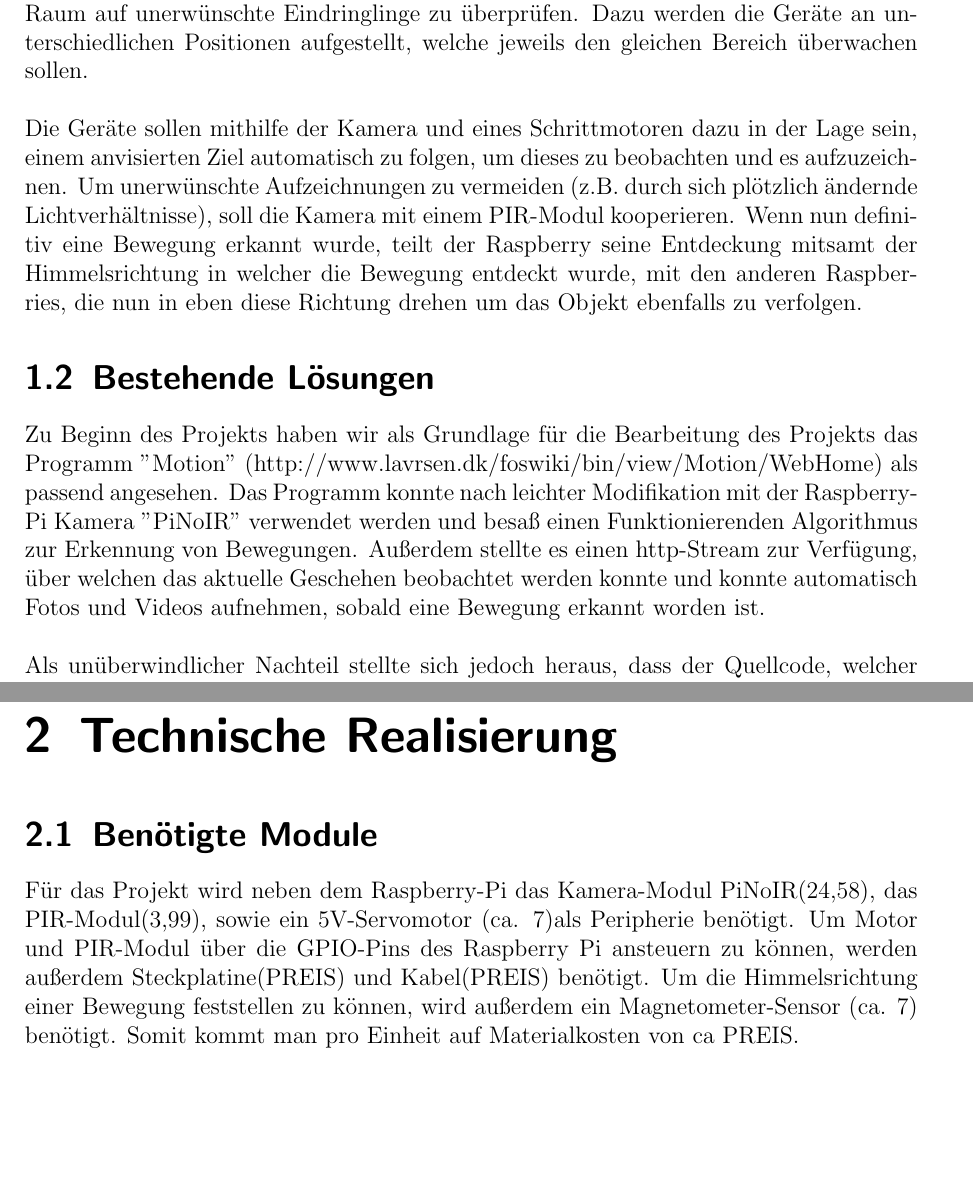
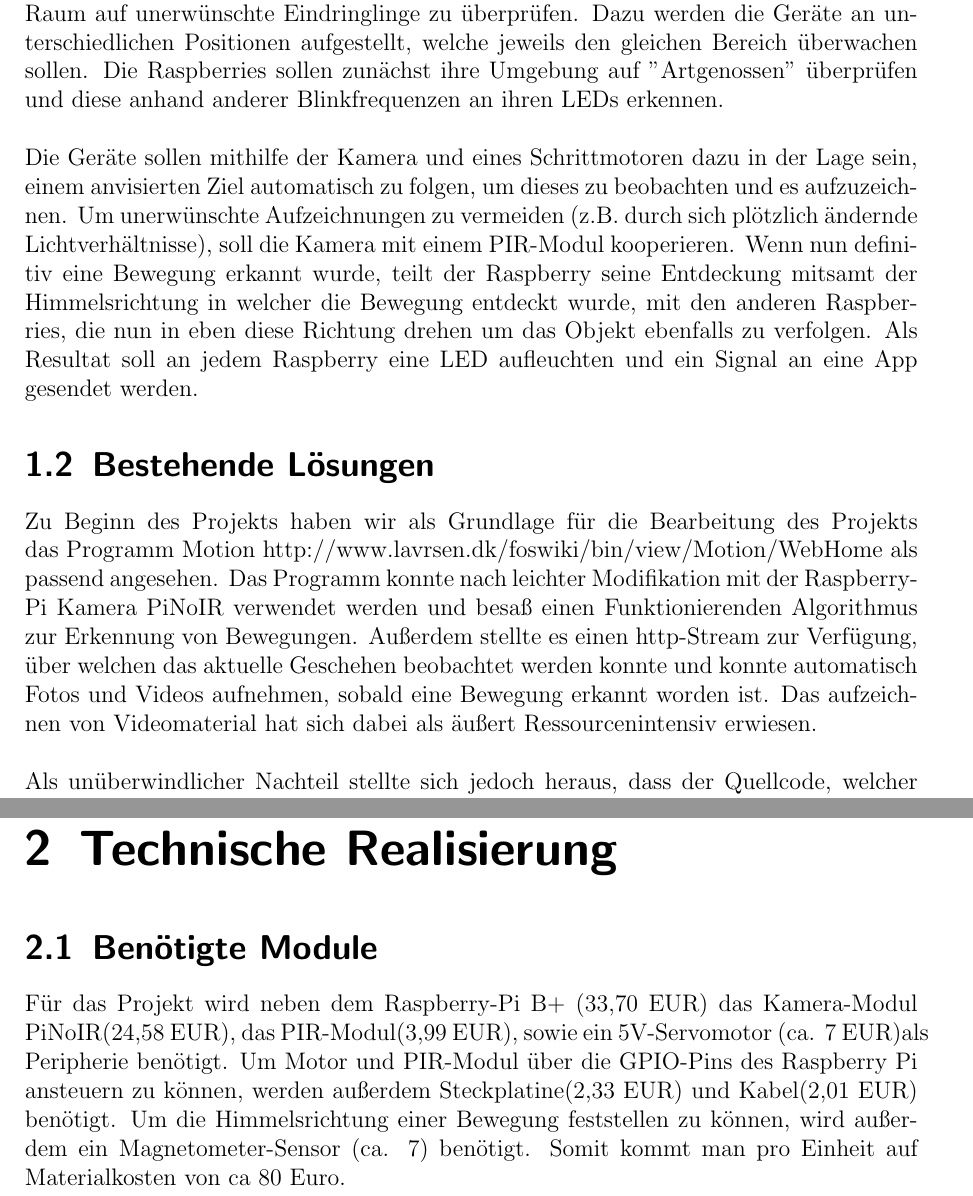
Before and after one commit to Lisiecki/seminar_rbpi, a LaTeX document (Dokumentation/Verteilte Überwachung.tex): two parts of pages 3 and 4 of 7 before the commit and two parts of pages 3 and 5 of 8 after it, joined at a grey line, cut so that both start at the same text, the shorter picture padded with empty space. Compiled offline with pdfLaTeX.

Commit message:
Einige Äderungen

```diff
--- a/Dokumentation/Verteilte Überwachung.tex
+++ b/Dokumentation/Verteilte Überwachung.tex
@@ -15,21 +15,19 @@
 \chapter{Einleitung}
 \section{Anforderungen / Lastenheft}
 Ziel ist es, mithilfe von 2 (oder mehr) Raspberry-Pis, die jeweils mit Kamera, Infrarot-Sensoren, Servo-Motor und Magnetometer-Sensor bestückt sind, ein Gebiet oder einen Raum auf unerwünschte Eindringlinge zu überprüfen.
-Dazu werden die Geräte an unterschiedlichen Positionen aufgestellt, welche jeweils den gleichen Bereich überwachen sollen.
-\\
-\\
+Dazu werden die Geräte an unterschiedlichen Positionen aufgestellt, welche jeweils den gleichen Bereich überwachen sollen. Die Raspberries sollen zunächst ihre Umgebung auf "Artgenossen" überprüfen und diese anhand anderer Blinkfrequenzen an ihren LEDs erkennen.
+\\ \\
 Die Geräte sollen mithilfe der Kamera und eines Schrittmotoren dazu in der Lage sein, einem anvisierten Ziel automatisch zu folgen, um dieses zu beobachten und es aufzuzeichnen. Um unerwünschte Aufzeichnungen zu vermeiden (z.B. durch sich plötzlich ändernde Lichtverhältnisse), soll die Kamera mit einem PIR-Modul kooperieren.
-Wenn nun definitiv eine Bewegung erkannt wurde, teilt der Raspberry seine Entdeckung mitsamt der Himmelsrichtung in welcher die Bewegung entdeckt wurde, mit den anderen Raspberries, die nun in eben diese Richtung drehen um das Objekt ebenfalls zu verfolgen.
+Wenn nun definitiv eine Bewegung erkannt wurde, teilt der Raspberry seine Entdeckung mitsamt der Himmelsrichtung in welcher die Bewegung entdeckt wurde, mit den anderen Raspberries, die nun in eben diese Richtung drehen um das Objekt ebenfalls zu verfolgen. Als Resultat soll an jedem Raspberry eine LED aufleuchten und ein Signal an eine App gesendet werden.
 
 
 \section{Bestehende Lösungen}
 
 %TODO Hyperlink zu Motion einfügen
-Zu Beginn des Projekts haben wir als Grundlage für die Bearbeitung des Projekts das Programm "Motion" (http://www.lavrsen.dk/foswiki/bin/view/Motion/WebHome) als passend angesehen. Das Programm konnte nach leichter Modifikation mit der Raspberry-Pi Kamera "PiNoIR" verwendet werden und besaß einen Funktionierenden Algorithmus zur Erkennung von Bewegungen. Außerdem stellte es einen http-Stream zur Verfügung, über welchen das aktuelle Geschehen beobachtet werden konnte und konnte automatisch Fotos und Videos aufnehmen, sobald eine Bewegung erkannt worden ist.
-\\\\
+Zu Beginn des Projekts haben wir als Grundlage für die Bearbeitung des Projekts das Programm Motion http://www.lavrsen.dk/foswiki/bin/view/Motion/WebHome als passend angesehen. Das Programm konnte nach leichter Modifikation mit der Raspberry-Pi Kamera PiNoIR verwendet werden und besaß einen Funktionierenden Algorithmus zur Erkennung von Bewegungen. Außerdem stellte es einen http-Stream zur Verfügung, über welchen das aktuelle Geschehen beobachtet werden konnte und konnte automatisch Fotos und Videos aufnehmen, sobald eine Bewegung erkannt worden ist. Das aufzeichnen von Videomaterial hat sich dabei als äußert Ressourcenintensiv erwiesen.
+\\ \\
 Als unüberwindlicher Nachteil stellte sich jedoch heraus, dass der Quellcode, welcher in C geschrieben ist, nicht so leicht vom Raspberry neu kompiliert werden konnte, wenn Änderungen daran getätigt worden sind.
-\\\\
-
+\\ \\
 %TODO Raspberry-Handbuch zitieren
 Nach kurzer Recherche entschieden wir uns dafür, das Projekt in Raspberry-Freundlichem Python-Code zu verwirklichen.
 Aus dem Buch "Raspberry Pi - Das umfassende Handbuch" konnte Beispielcode für die Bewegungserkennung mit der PiNoIR-Kamera und dem PIR-Modul abgeschrieben werden.
@@ -38,8 +36,8 @@ Diesen wollen wir um die von uns benötigten Funktionen ergänzen.
 \chapter{Technische Realisierung}
 \section{Benötigte Module}
 %TODO Preise von Rechnungen holen
-Für das Projekt wird neben dem Raspberry-Pi das Kamera-Modul PiNoIR(24,58), das PIR-Modul(3,99), sowie ein 5V-Servomotor (ca. 7)als Peripherie benötigt. Um Motor und PIR-Modul über die GPIO-Pins des Raspberry Pi ansteuern zu können, werden außerdem Steckplatine(PREIS) und Kabel(PREIS) benötigt. Um die Himmelsrichtung einer Bewegung feststellen zu können, wird außerdem ein Magnetometer-Sensor (ca. 7) benötigt.
-Somit kommt man pro Einheit auf Materialkosten von ca PREIS.
+Für das Projekt wird neben dem Raspberry-Pi B+ (33,70 EUR) das Kamera-Modul PiNoIR(24,58 EUR), das PIR-Modul(3,99 EUR), sowie ein 5V-Servomotor (ca. 7 EUR)als Peripherie benötigt. Um Motor und PIR-Modul über die GPIO-Pins des Raspberry Pi ansteuern zu können, werden außerdem Steckplatine(2,33 EUR) und Kabel(2,01 EUR) benötigt. Um die Himmelsrichtung einer Bewegung feststellen zu können, wird außerdem ein Magnetometer-Sensor (ca. 7) benötigt.
+Somit kommt man pro Einheit auf Materialkosten von ca 80 Euro.
 
 
 \chapter{Praktische Realisierung}
```
Also changed, not shown: Dokumentation/Verteilte Überwachung.pdf, 4 other files.
